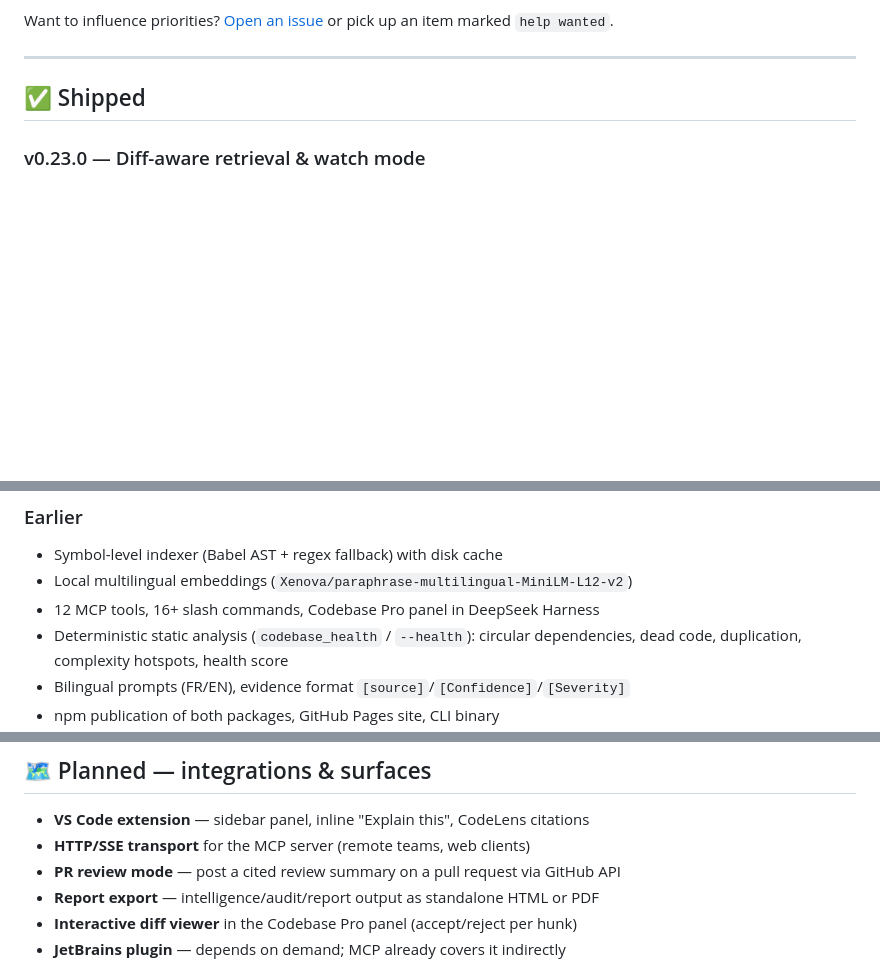
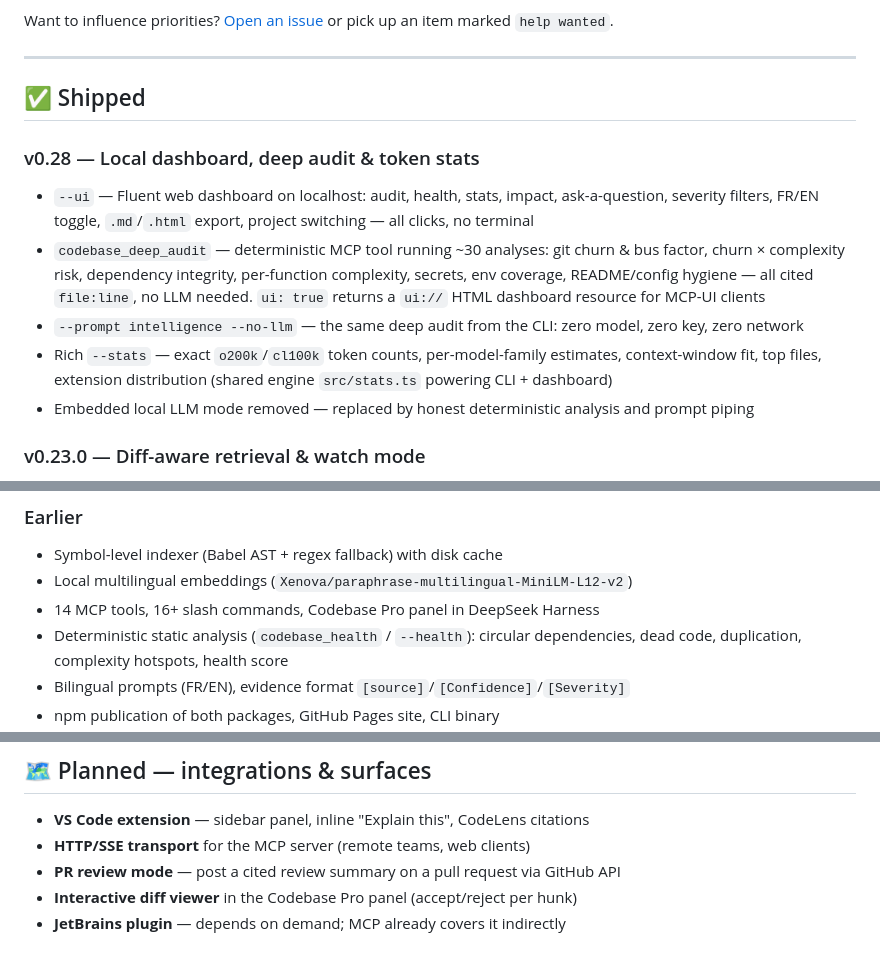
Before and after one commit to shinzarou-eng/codebase-chat, a Markdown page: ROADMAP.md, 3 parts joined by grey strips. Drawn GitHub-style; blank space fills up the shorter version.

Commit message:
docs: roadmap et changelog a jour — dashboard, deep audit, stats

```diff
--- a/ROADMAP.md
+++ b/ROADMAP.md
@@ -8,6 +8,14 @@ Want to influence priorities? [Open an issue](https://github.com/shinzarou-eng/d
 ---
 
 ## ✅ Shipped
+
+### v0.28 — Local dashboard, deep audit & token stats
+
+- `--ui` — Fluent web dashboard on localhost: audit, health, stats, impact, ask-a-question, severity filters, FR/EN toggle, `.md`/`.html` export, project switching — all clicks, no terminal
+- `codebase_deep_audit` — deterministic MCP tool running ~30 analyses: git churn & bus factor, churn × complexity risk, dependency integrity, per-function complexity, secrets, env coverage, README/config hygiene — all cited `file:line`, no LLM needed. `ui: true` returns a `ui://` HTML dashboard resource for MCP-UI clients
+- `--prompt intelligence --no-llm` — the same deep audit from the CLI: zero model, zero key, zero network
+- Rich `--stats` — exact `o200k`/`cl100k` token counts, per-model-family estimates, context-window fit, top files, extension distribution (shared engine `src/stats.ts` powering CLI + dashboard)
+- Embedded local LLM mode removed — replaced by honest deterministic analysis and prompt piping
 
 ### v0.23.0 — Diff-aware retrieval & watch mode
 
@@ -39,7 +47,7 @@ Want to influence priorities? [Open an issue](https://github.com/shinzarou-eng/d
 
 - Symbol-level indexer (Babel AST + regex fallback) with disk cache
 - Local multilingual embeddings (`Xenova/paraphrase-multilingual-MiniLM-L12-v2`)
-- 12 MCP tools, 16+ slash commands, Codebase Pro panel in DeepSeek Harness
+- 14 MCP tools, 16+ slash commands, Codebase Pro panel in DeepSeek Harness
 - Deterministic static analysis (`codebase_health` / `--health`): circular dependencies, dead code, duplication, complexity hotspots, health score
 - Bilingual prompts (FR/EN), evidence format `[source]`/`[Confidence]`/`[Severity]`
 - npm publication of both packages, GitHub Pages site, CLI binary
@@ -58,7 +66,6 @@ Things actively being worked on or fully specced.
 - **VS Code extension** — sidebar panel, inline "Explain this", CodeLens citations
 - **HTTP/SSE transport** for the MCP server (remote teams, web clients)
 - **PR review mode** — post a cited review summary on a pull request via GitHub API
-- **Report export** — intelligence/audit/report output as standalone HTML or PDF
 - **Interactive diff viewer** in the Codebase Pro panel (accept/reject per hunk)
 - **JetBrains plugin** — depends on demand; MCP already covers it indirectly
 
```
Also changed, not shown: CHANGELOG.md (+8 -0 lines).
